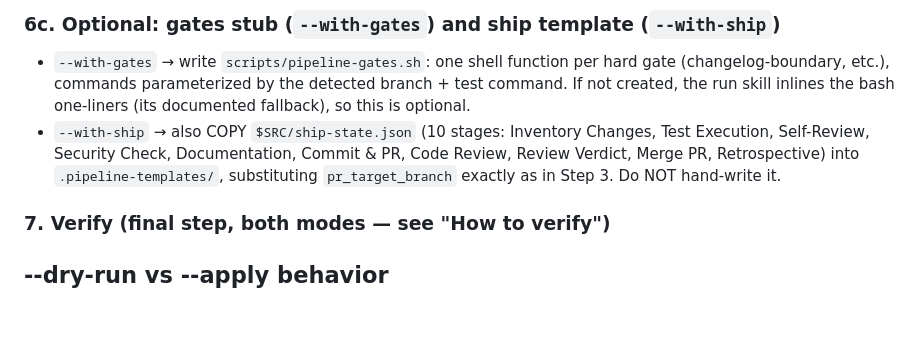
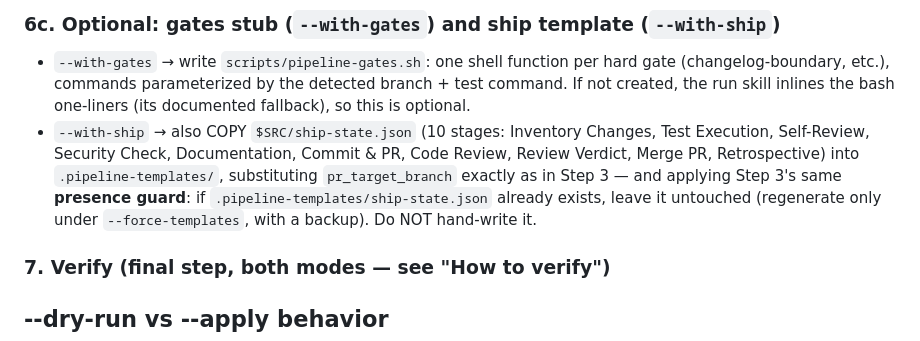
Before and after one commit to johnrtipton/pipeline-skills, a Markdown page: skills/pipeline-init/SKILL.md, the part around one of its changes. Rendered like a GitHub page; blank space fills up the shorter version.

```diff
--- a/skills/pipeline-init/SKILL.md
+++ b/skills/pipeline-init/SKILL.md
@@ -699,7 +724,10 @@ pipeline-config block — and **no skill edit is needed**. The verification step
 - `--with-ship` → also COPY `$SRC/ship-state.json` (10 stages: Inventory Changes,
   Test Execution, Self-Review, Security Check, Documentation, Commit & PR, Code
   Review, Review Verdict, Merge PR, Retrospective) into `.pipeline-templates/`,
-  substituting `pr_target_branch` exactly as in Step 3. Do NOT hand-write it.
+  substituting `pr_target_branch` exactly as in Step 3 — and applying Step 3's
+  same **presence guard**: if `.pipeline-templates/ship-state.json` already exists,
+  leave it untouched (regenerate only under `--force-templates`, with a backup).
+  Do NOT hand-write it.
 
 ### 7. Verify (final step, both modes — see "How to verify")
 
```
Also changed, not shown: other parts of skills/pipeline-init/SKILL.md (+50 -7 lines).
